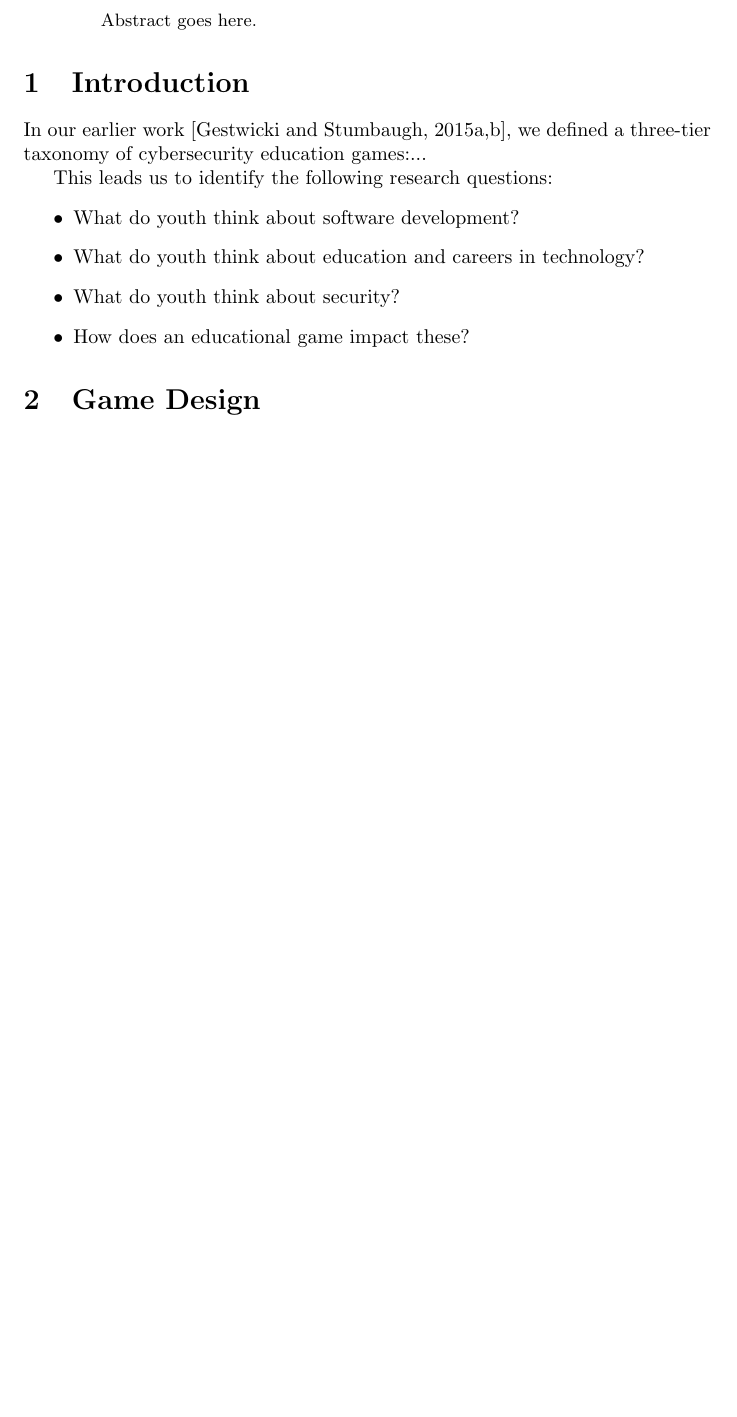
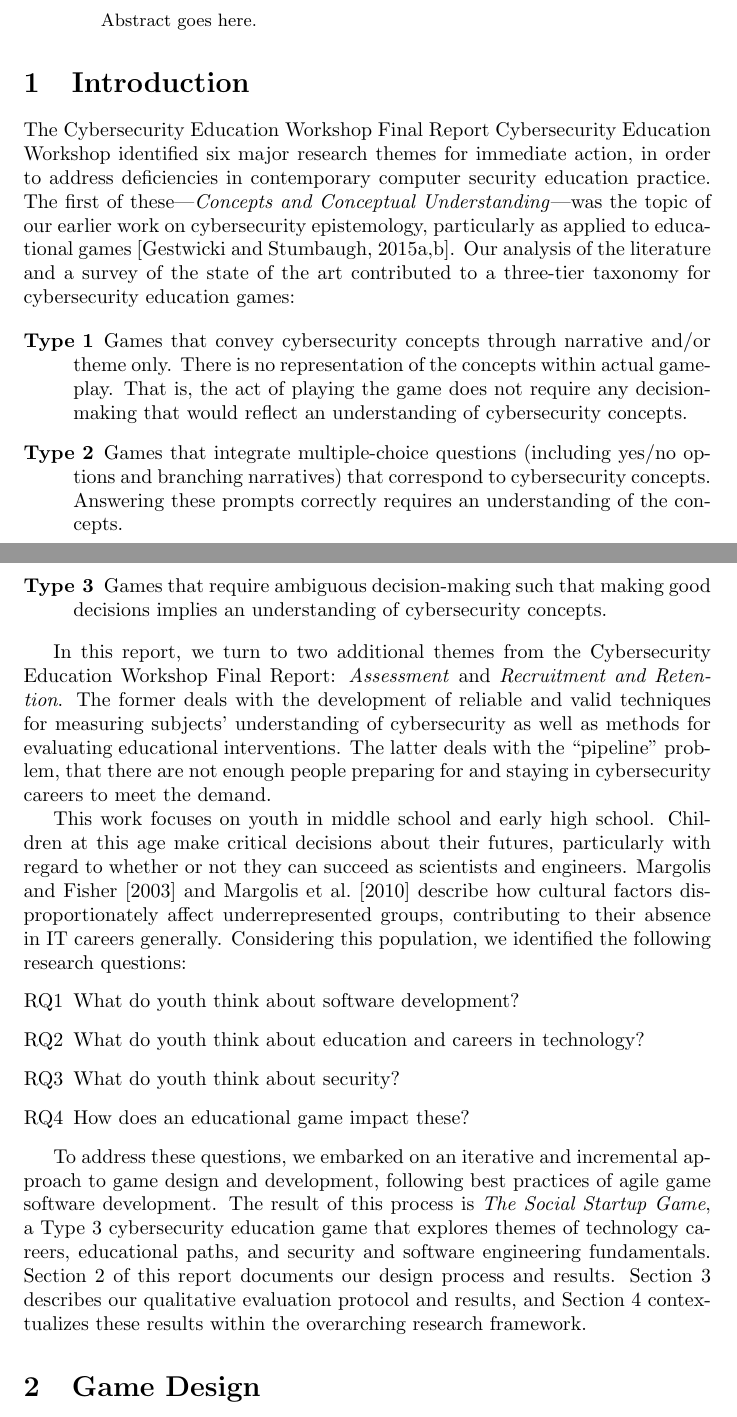
Before and after one commit to doctor-g/tr2, a LaTeX paper (tr2.tex): part of page 1 of 2 before the commit and two parts of pages 1 and 2 of 4 after it, the two joined at a grey line, cut so that both start at the same text, the shorter picture padded with empty space. Compiled offline with pdfLaTeX.

Commit message:
Flesh out the introduction
The introduction still needs more contexualization within the literature on game-based learning.

```diff
--- a/tr2.tex
+++ b/tr2.tex
@@ -26,16 +26,65 @@ Email: pvgestwicki@bsu.edu}
 
 \section{Introduction}
 
-In our earlier work~\citep{Gestwicki2015,Gestwicki2015-tr},
-we defined a three-tier taxonomy of cybersecurity education games:...
+The Cybersecurity Education Workshop Final
+Report~\cite{Cybersecurity2014} identified six major research themes
+for immediate action, in order to address deficiencies in contemporary
+computer security education practice. The first of these---\textit{Concepts and Conceptual Understanding}---was the topic of our earlier work
+on cybersecurity epistemology, particularly as applied to
+educational games~\citep{Gestwicki2015,Gestwicki2015-tr}.
+Our analysis of the literature and a survey of the state of the art
+contributed to a three-tier taxonomy for cybersecurity education games:
 
-This leads us to identify the following research questions:
+\begin{description}
+\item[Type 1] Games that convey cybersecurity concepts through
+ narrative and/or theme only. There is no representation of
+ the concepts within actual gameplay. That is, the act of playing
+ the game does not require any decision-making that would reflect
+ an understanding of cybersecurity concepts.
+\item[Type 2] Games that integrate multiple-choice questions
+  (including yes/no options and branching narratives)
+  that correspond to cybersecurity concepts.
+  Answering these prompts correctly requires an understanding
+  of the concepts.
+\item[Type 3] Games that require ambiguous decision-making
+ such that making good decisions implies an understanding of
+ cybersecurity concepts.
+ \end{description}
+
+In this report, we turn to two additional themes from the
+Cybersecurity Education Workshop Final Report:
+\textit{Assessment} and \textit{Recruitment and Retention}.
+The former deals with the development of reliable and valid
+techniques for measuring subjects' understanding of cybersecurity
+as well as methods for evaluating educational interventions.
+The latter deals with the ``pipeline'' problem, that there are not enough
+people preparing for and staying in cybersecurity careers to meet the demand.
+
+This work focuses on youth in middle school and early high school. Children at
+this age make critical decisions about their futures, particularly with regard
+to whether or not they can succeed as scientists
+and engineers. \citet{Margolis2003} and \citet{Margolis2010} describe
+how cultural factors disproportionately affect underrepresented groups,
+contributing to their absence in IT careers generally.
+Considering this population, we identified the following research questions:
 \begin{itemize}
-\item What do youth think about software development?
-\item What do youth think about education and careers in technology?
-\item What do youth think about security?
-\item How does an educational game impact these?
+\item[RQ1] What do youth think about software development?
+\item[RQ2] What do youth think about education and careers in technology?
+\item[RQ3] What do youth think about security?
+\item[RQ4] How does an educational game impact these?
 \end{itemize}
+
+To address these questions, we embarked on an iterative and incremental
+approach to game design and development, following best practices
+of agile game software development.
+The result of this process is \textit{The Social Startup Game},
+a Type~3 cybersecurity education game that explores themes of
+technology careers, educational paths, and security and
+software engineering fundamentals.
+Section~\ref{sec:design} of this report documents our design process
+and results. Section~\ref{sec:evaluation} describes our
+qualitative evaluation protocol and results, and Section~\ref{sec:discussion}
+contextualizes these results within the overarching research framework.
 
 
 \section{Game Design}
```
Also changed, not shown: references.bib (+22 -0 lines), tr2.tex (3 more changed lines).
